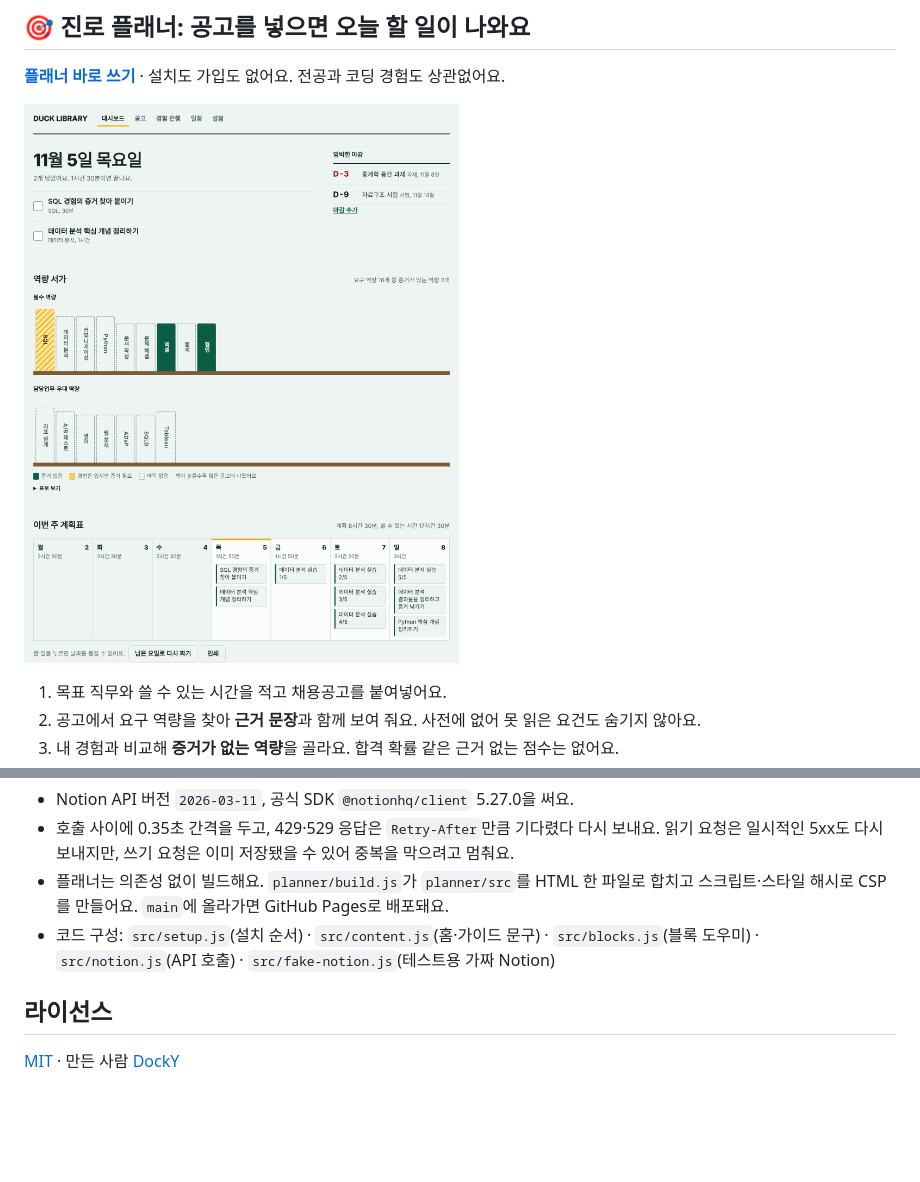
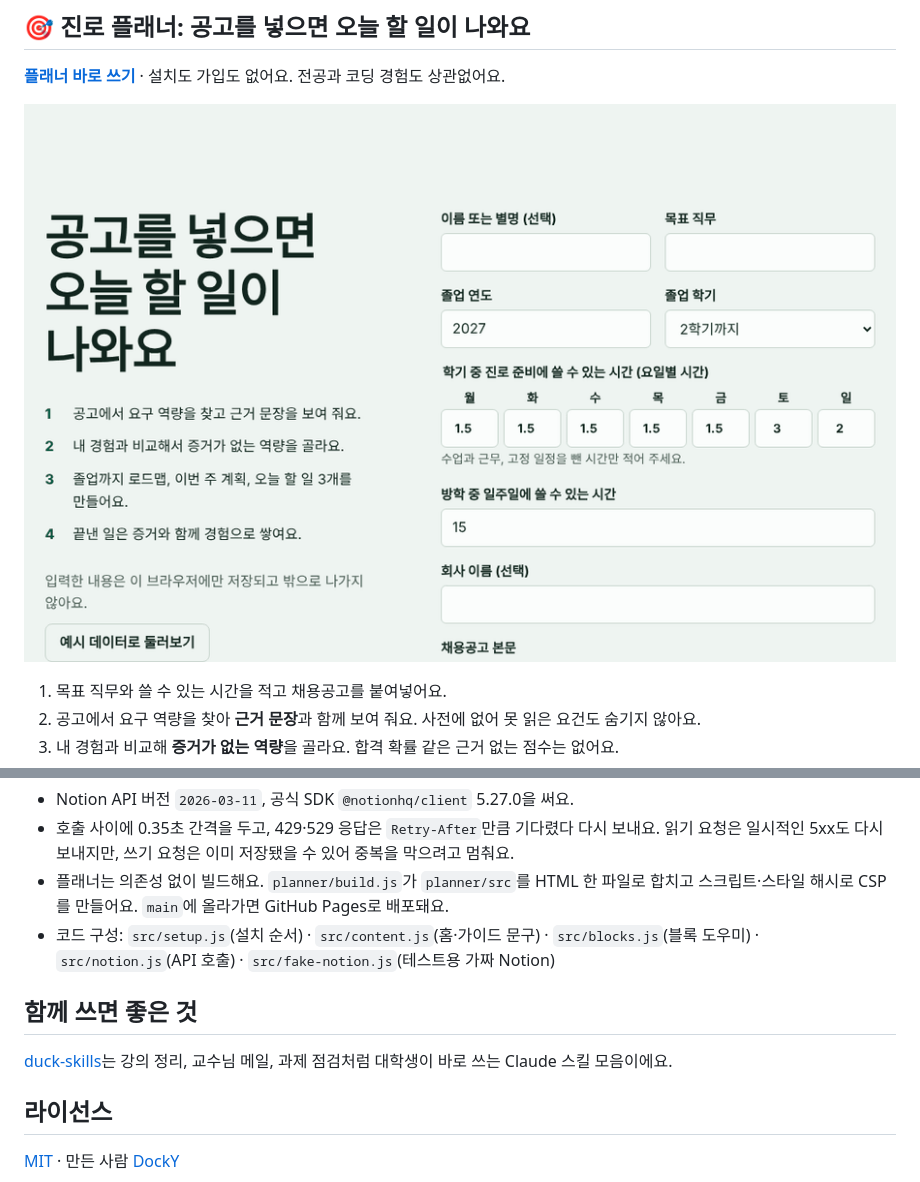
Before and after one commit to dongjushin-ai/duck-library, a Markdown page: README.md, 2 parts joined by grey strips. Rendered like a GitHub page; pictures changed too: planner/demo.gif (added), planner/preview.png (deleted); blank space fills up the shorter version.

Commit message:
출시 자료 추가: 영어 README와 플래너 데모
Co-Authored-By: Claude Opus 5.5 <noreply@anthropic.com>
Claude-Session: https://claude.ai/code/session_016qVrpQtfWWbFQs5HNxQDYU

```diff
--- a/README.md
+++ b/README.md
@@ -13,7 +15,7 @@
 
 **[플래너 바로 쓰기](https://dongjushin-ai.github.io/duck-library/)** · 설치도 가입도 없어요. 전공과 코딩 경험도 상관없어요.
 
-![역량 서가와 이번 주 계획표가 보이는 플래너 대시보드](planner/preview.png)
+![공고에서 역량 서가, 이번 주 계획표, 로드맵까지 이어지는 플래너 데모](planner/demo.gif)
 
 1. 목표 직무와 쓸 수 있는 시간을 적고 채용공고를 붙여넣어요.
 2. 공고에서 요구 역량을 찾아 **근거 문장**과 함께 보여 줘요. 사전에 없어 못 읽은 요건도 숨기지 않아요.
@@ -143,6 +145,10 @@ npm run planner:build  # 플래너를 dist/index.html 한 파일로 빌드
 - 플래너는 의존성 없이 빌드해요. `planner/build.js`가 `planner/src`를 HTML 한 파일로 합치고 스크립트·스타일 해시로 CSP를 만들어요. `main`에 올라가면 GitHub Pages로 배포돼요.
 - 코드 구성: `src/setup.js`(설치 순서) · `src/content.js`(홈·가이드 문구) · `src/blocks.js`(블록 도우미) · `src/notion.js`(API 호출) · `src/fake-notion.js`(테스트용 가짜 Notion)
 
+## 함께 쓰면 좋은 것
+
+[duck-skills](https://github.com/dongjushin-ai/duck-skills)는 강의 정리, 교수님 메일, 과제 점검처럼 대학생이 바로 쓰는 Claude 스킬 모음이에요.
+
 ## 라이선스
 
 [MIT](LICENSE) · 만든 사람 [DockY](https://github.com/dongjushin-ai)
```
Also changed, not shown: other parts of README.md (+2 -0 lines), README.en.md (added, +38 -0 lines).
